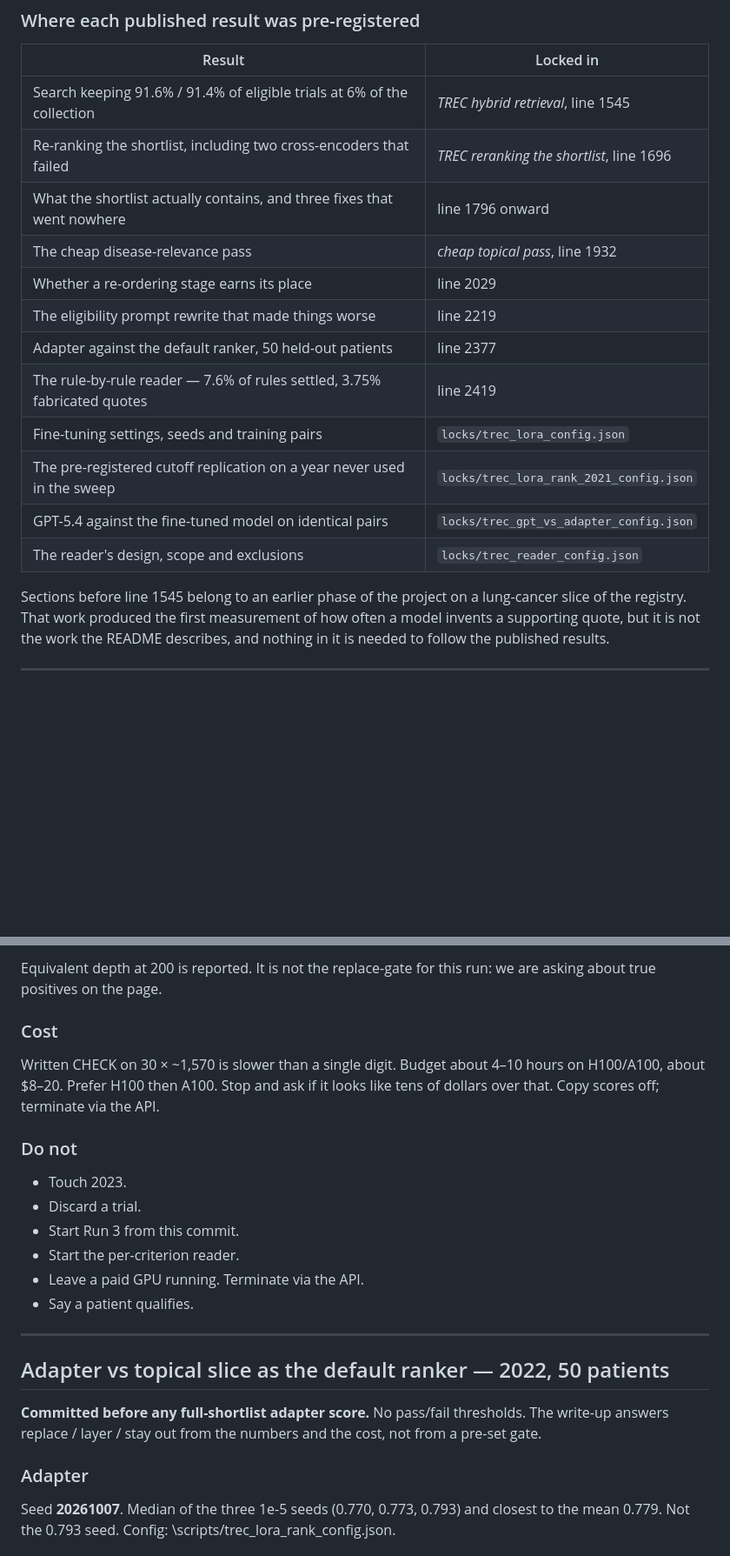
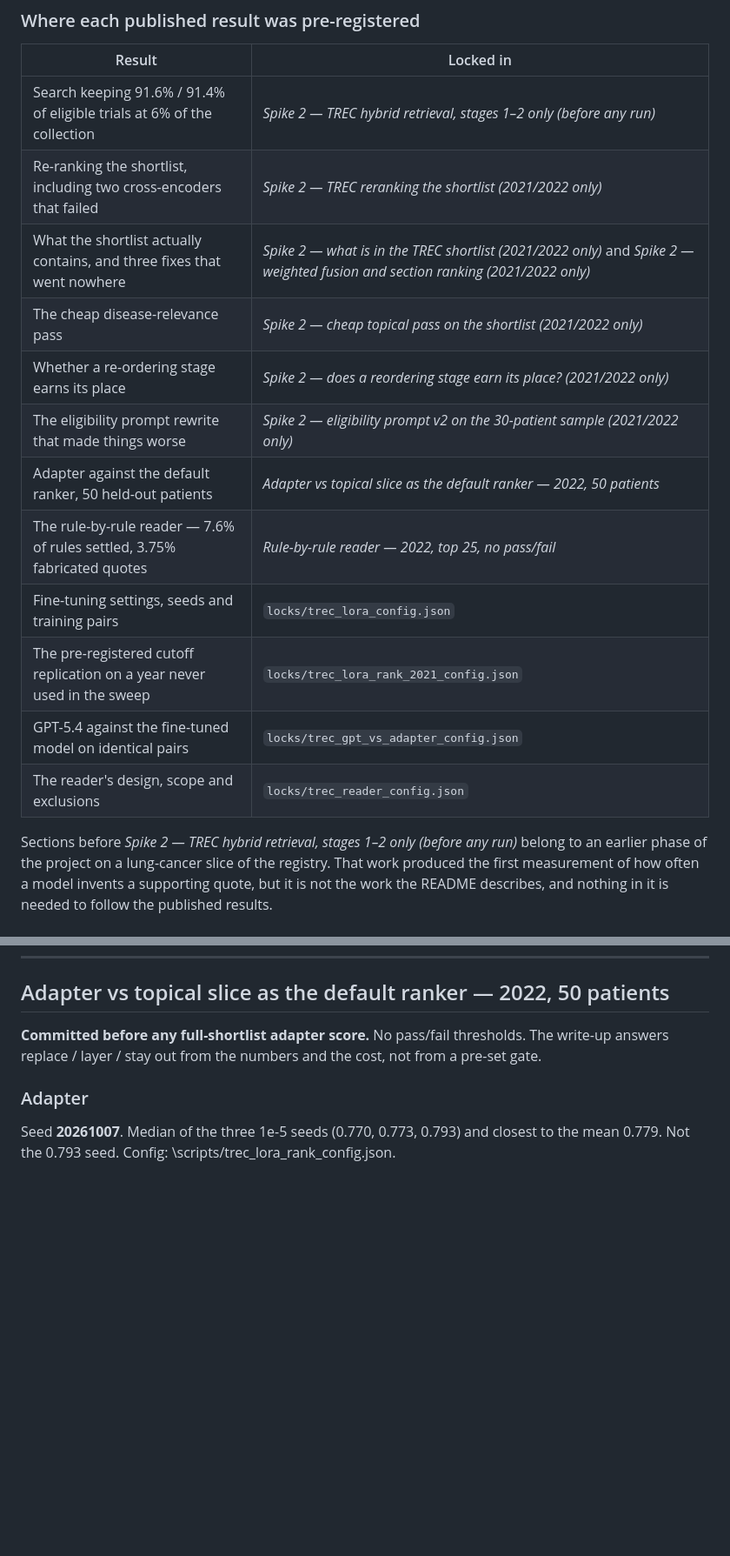
Before and after one commit to willfreeman1/clinical_trials_rag_agent, a Markdown page: THRESHOLDS.md, 2 parts joined by grey strips. Shown at 87% size. Rendered like a GitHub page; blank space fills up the shorter version.

```diff
--- a/THRESHOLDS.md
+++ b/THRESHOLDS.md
@@ -35,20 +35,21 @@ changed.**
 
 | Result | Locked in |
 |---|---|
-| Search keeping 91.6% / 91.4% of eligible trials at 6% of the collection | *TREC hybrid retrieval*, line 1545 |
-| Re-ranking the shortlist, including two cross-encoders that failed | *TREC reranking the shortlist*, line 1696 |
-| What the shortlist actually contains, and three fixes that went nowhere | line 1796 onward |
-| The cheap disease-relevance pass | *cheap topical pass*, line 1932 |
-| Whether a re-ordering stage earns its place | line 2029 |
-| The eligibility prompt rewrite that made things worse | line 2219 |
-| Adapter against the default ranker, 50 held-out patients | line 2377 |
-| The rule-by-rule reader — 7.6% of rules settled, 3.75% fabricated quotes | line 2419 |
+| Search keeping 91.6% / 91.4% of eligible trials at 6% of the collection | *Spike 2 — TREC hybrid retrieval, stages 1–2 only (before any run)* |
+| Re-ranking the shortlist, including two cross-encoders that failed | *Spike 2 — TREC reranking the shortlist (2021/2022 only)* |
+| What the shortlist actually contains, and three fixes that went nowhere | *Spike 2 — what is in the TREC shortlist (2021/2022 only)* and *Spike 2 — weighted fusion and section ranking (2021/2022 only)* |
+| The cheap disease-relevance pass | *Spike 2 — cheap topical pass on the shortlist (2021/2022 only)* |
+| Whether a re-ordering stage earns its place | *Spike 2 — does a reordering stage earn its place? (2021/2022 only)* |
+| The eligibility prompt rewrite that made things worse | *Spike 2 — eligibility prompt v2 on the 30-patient sample (2021/2022 only)* |
+| Adapter against the default ranker, 50 held-out patients | *Adapter vs topical slice as the default ranker — 2022, 50 patients* |
+| The rule-by-rule reader — 7.6% of rules settled, 3.75% fabricated quotes | *Rule-by-rule reader — 2022, top 25, no pass/fail* |
 | Fine-tuning settings, seeds and training pairs | `locks/trec_lora_config.json` |
 | The pre-registered cutoff replication on a year never used in the sweep | `locks/trec_lora_rank_2021_config.json` |
 | GPT-5.4 against the fine-tuned model on identical pairs | `locks/trec_gpt_vs_adapter_config.json` |
 | The reader's design, scope and exclusions | `locks/trec_reader_config.json` |
 
-Sections before line 1545 belong to an earlier phase of the project on a
+Sections before *Spike 2 — TREC hybrid retrieval, stages 1–2 only (before any run)*
+belong to an earlier phase of the project on a
 lung-cancer slice of the registry. That work produced the first measurement of
 how often a model invents a supporting quote, but it is not the work the README
 describes, and nothing in it is needed to follow the published results.
@@ -2405,24 +2284,3 @@ Compare to stored `qwen_elig_full_cont` on the same 30
-Equivalent depth at 200 is reported. It is not the replace-gate
-for this run: we are asking about true positives on the page.
-
-### Cost
-
-Written CHECK on 30 × ~1,570 is slower than a single digit.
-Budget about 4–10 hours on H100/A100, about $8–20. Prefer H100
-then A100. Stop and ask if it looks like tens of dollars over
-that. Copy scores off; terminate via the API.
-
-### Do not
-
-- Touch 2023.
-- Discard a trial.
-- Start Run 3 from this commit.
-- Start the per-criterion reader.
-- Leave a paid GPU running. Terminate via the API.
-- Say a patient qualifies.
-
----
-
 ## Adapter vs topical slice as the default ranker — 2022, 50 patients
 
 **Committed before any full-shortlist adapter score.** No pass/fail
```
Also changed, not shown: other parts of THRESHOLDS.md (+1 -123 lines).
